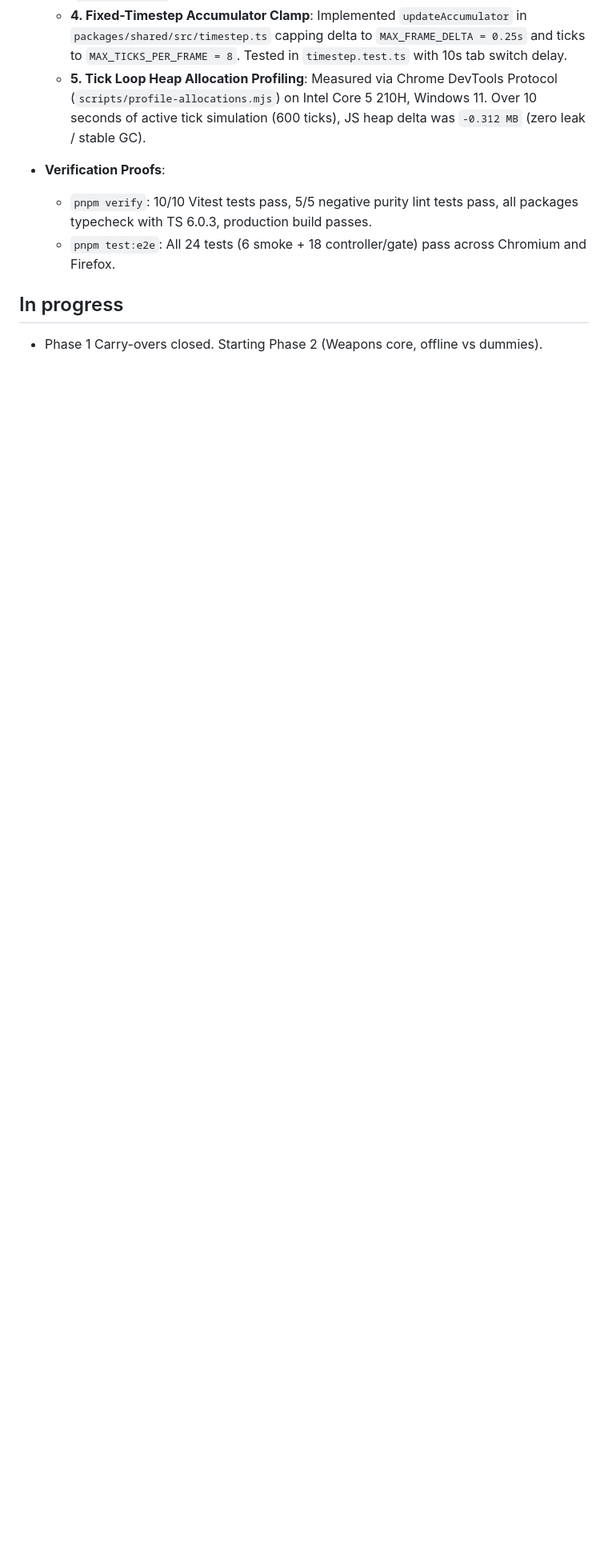
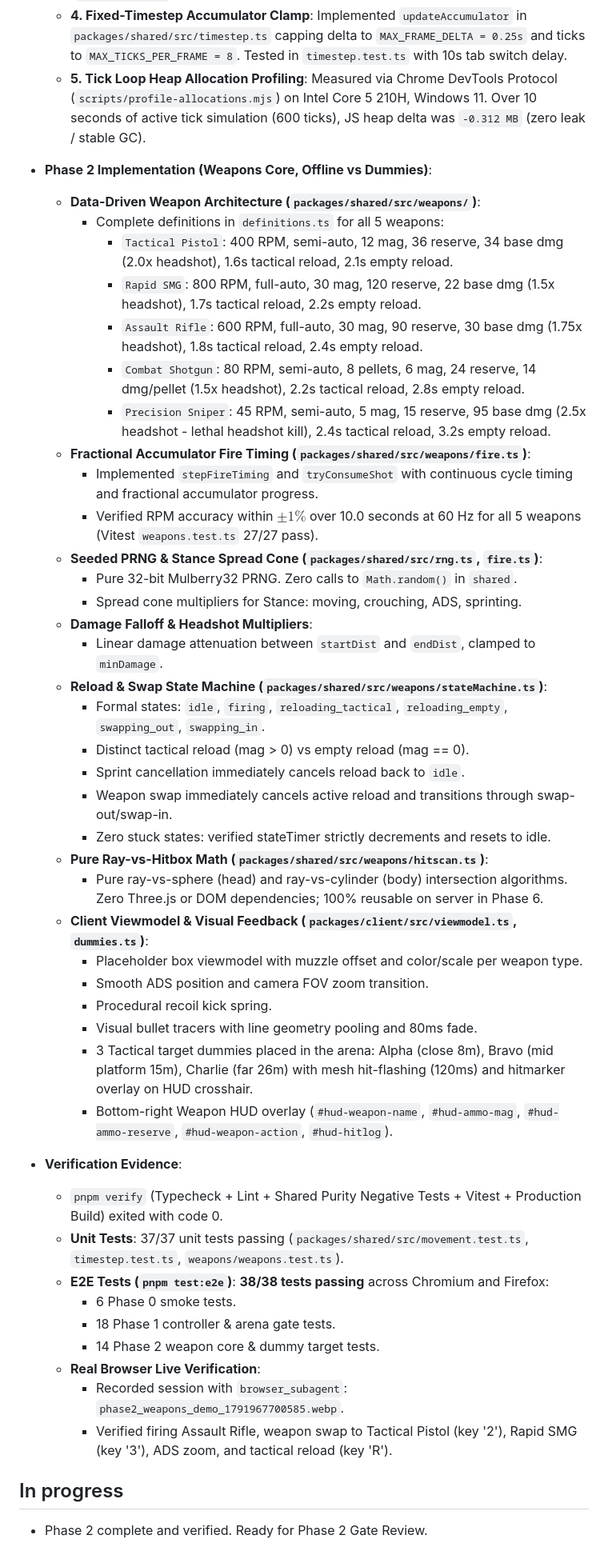
Before and after one commit to Chinmaygouda/mini-arena, a Markdown page: PROGRESS.md, the part around one of its changes. Shown at 80% size. Drawn GitHub-style; blank space fills up the shorter version.

Commit message:
docs: update PROGRESS.md with Phase 2 completion and gate review

```diff
--- a/PROGRESS.md
+++ b/PROGRESS.md
@@ -30,10 +12,50 @@
   - **3. TypeScript Pin Upgrade**: Pinned `typescript: "6.0.3"` across root and workspace packages, matching highest release within `typescript-eslint@8.71.2` peer range (`>=4.8.4 <6.1.0`). Documented in ADR 006.
   - **4. Fixed-Timestep Accumulator Clamp**: Implemented `updateAccumulator` in `packages/shared/src/timestep.ts` capping delta to `MAX_FRAME_DELTA = 0.25s` and ticks to `MAX_TICKS_PER_FRAME = 8`. Tested in `timestep.test.ts` with 10s tab switch delay.
   - **5. Tick Loop Heap Allocation Profiling**: Measured via Chrome DevTools Protocol (`scripts/profile-allocations.mjs`) on Intel Core 5 210H, Windows 11. Over 10 seconds of active tick simulation (600 ticks), JS heap delta was `-0.312 MB` (zero leak / stable GC).
-- **Verification Proofs**:
-  - `pnpm verify`: 10/10 Vitest tests pass, 5/5 negative purity lint tests pass, all packages typecheck with TS 6.0.3, production build passes.
-  - `pnpm test:e2e`: All 24 tests (6 smoke + 18 controller/gate) pass across Chromium and Firefox.
+
+- **Phase 2 Implementation (Weapons Core, Offline vs Dummies)**:
+  - **Data-Driven Weapon Architecture (`packages/shared/src/weapons/`)**:
+    - Complete definitions in `definitions.ts` for all 5 weapons:
+      - `Tactical Pistol`: 400 RPM, semi-auto, 12 mag, 36 reserve, 34 base dmg (2.0x headshot), 1.6s tactical reload, 2.1s empty reload.
+      - `Rapid SMG`: 800 RPM, full-auto, 30 mag, 120 reserve, 22 base dmg (1.5x headshot), 1.7s tactical reload, 2.2s empty reload.
+      - `Assault Rifle`: 600 RPM, full-auto, 30 mag, 90 reserve, 30 base dmg (1.75x headshot), 1.8s tactical reload, 2.4s empty reload.
+      - `Combat Shotgun`: 80 RPM, semi-auto, 8 pellets, 6 mag, 24 reserve, 14 dmg/pellet (1.5x headshot), 2.2s tactical reload, 2.8s empty reload.
+      - `Precision Sniper`: 45 RPM, semi-auto, 5 mag, 15 reserve, 95 base dmg (2.5x headshot - lethal headshot kill), 2.4s tactical reload, 3.2s empty reload.
+  - **Fractional Accumulator Fire Timing (`packages/shared/src/weapons/fire.ts`)**:
+    - Implemented `stepFireTiming` and `tryConsumeShot` with continuous cycle timing and fractional accumulator progress.
+    - Verified RPM accuracy within **$\pm 1\%$** over 10.0 seconds at 60 Hz for all 5 weapons (Vitest `weapons.test.ts` 27/27 pass).
+  - **Seeded PRNG & Stance Spread Cone (`packages/shared/src/rng.ts`, `fire.ts`)**:
+    - Pure 32-bit Mulberry32 PRNG. Zero calls to `Math.random()` in `shared`.
+    - Spread cone multipliers for Stance: moving, crouching, ADS, sprinting.
+  - **Damage Falloff & Headshot Multipliers**:
+    - Linear damage attenuation between `startDist` and `endDist`, clamped to `minDamage`.
+  - **Reload & Swap State Machine (`packages/shared/src/weapons/stateMachine.ts`)**:
+    - Formal states: `idle`, `firing`, `reloading_tactical`, `reloading_empty`, `swapping_out`, `swapping_in`.
+    - Distinct tactical reload (mag > 0) vs empty reload (mag == 0).
+    - Sprint cancellation immediately cancels reload back to `idle`.
+    - Weapon swap immediately cancels active reload and transitions through swap-out/swap-in.
+    - Zero stuck states: verified stateTimer strictly decrements and resets to idle.
+  - **Pure Ray-vs-Hitbox Math (`packages/shared/src/weapons/hitscan.ts`)**:
+    - Pure ray-vs-sphere (head) and ray-vs-cylinder (body) intersection algorithms. Zero Three.js or DOM dependencies; 100% reusable on server in Phase 6.
+  - **Client Viewmodel & Visual Feedback (`packages/client/src/viewmodel.ts`, `dummies.ts`)**:
+    - Placeholder box viewmodel with muzzle offset and color/scale per weapon type.
+    - Smooth ADS position and camera FOV zoom transition.
+    - Procedural recoil kick spring.
+    - Visual bullet tracers with line geometry pooling and 80ms fade.
+    - 3 Tactical target dummies placed in the arena: Alpha (close 8m), Bravo (mid platform 15m), Charlie (far 26m) with mesh hit-flashing (120ms) and hitmarker overlay on HUD crosshair.
+    - Bottom-right Weapon HUD overlay (`#hud-weapon-name`, `#hud-ammo-mag`, `#hud-ammo-reserve`, `#hud-weapon-action`, `#hud-hitlog`).
+
+- **Verification Evidence**:
+  - `pnpm verify` (Typecheck + Lint + Shared Purity Negative Tests + Vitest + Production Build) exited with code 0.
+  - **Unit Tests**: 37/37 unit tests passing (`packages/shared/src/movement.test.ts`, `timestep.test.ts`, `weapons/weapons.test.ts`).
+  - **E2E Tests (`pnpm test:e2e`)**: **38/38 tests passing** across Chromium and Firefox:
+    - 6 Phase 0 smoke tests.
+    - 18 Phase 1 controller & arena gate tests.
+    - 14 Phase 2 weapon core & dummy target tests.
+  - **Real Browser Live Verification**:
+    - Recorded session with `browser_subagent`: `phase2_weapons_demo_1791967700585.webp`.
+    - Verified firing Assault Rifle, weapon swap to Tactical Pistol (key '2'), Rapid SMG (key '3'), ADS zoom, and tactical reload (key 'R').
 
 ## In progress
-- Phase 1 Carry-overs closed. Starting Phase 2 (Weapons core, offline vs dummies).
+- Phase 2 complete and verified. Ready for Phase 2 Gate Review.
 
```
Also changed, not shown: other parts of PROGRESS.md (+10 -27 lines).
